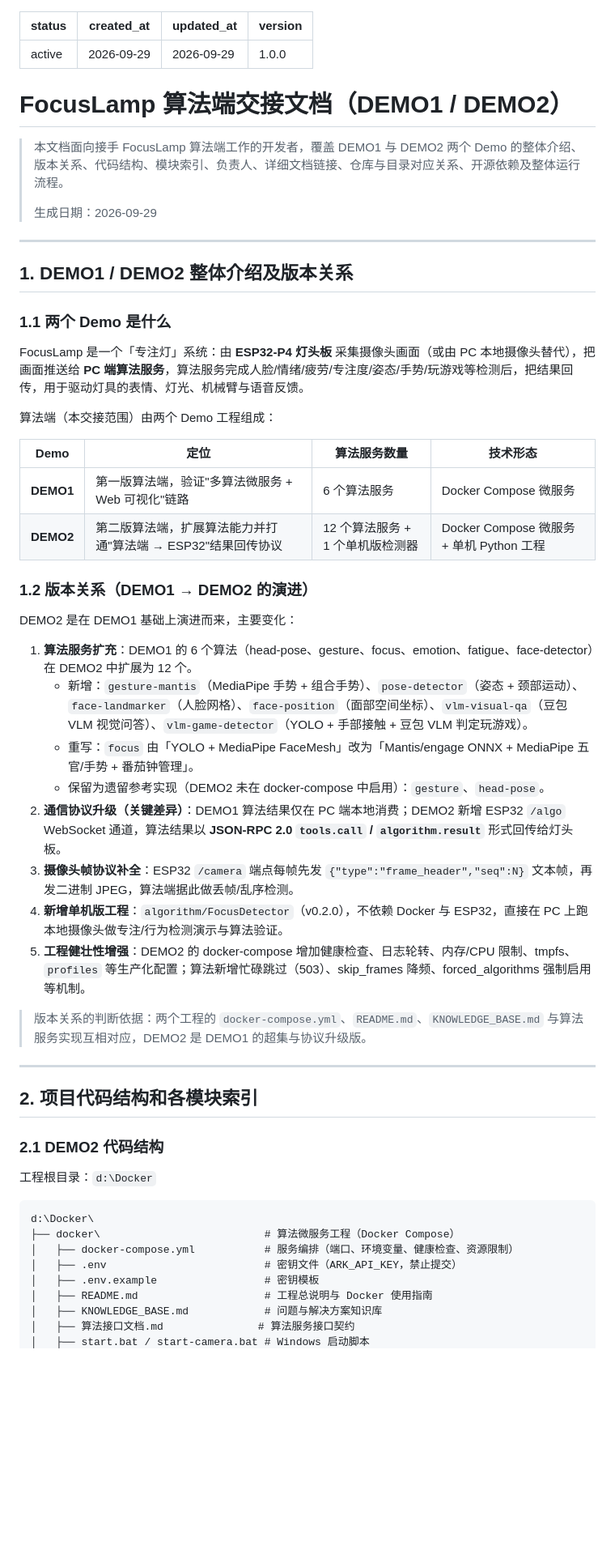
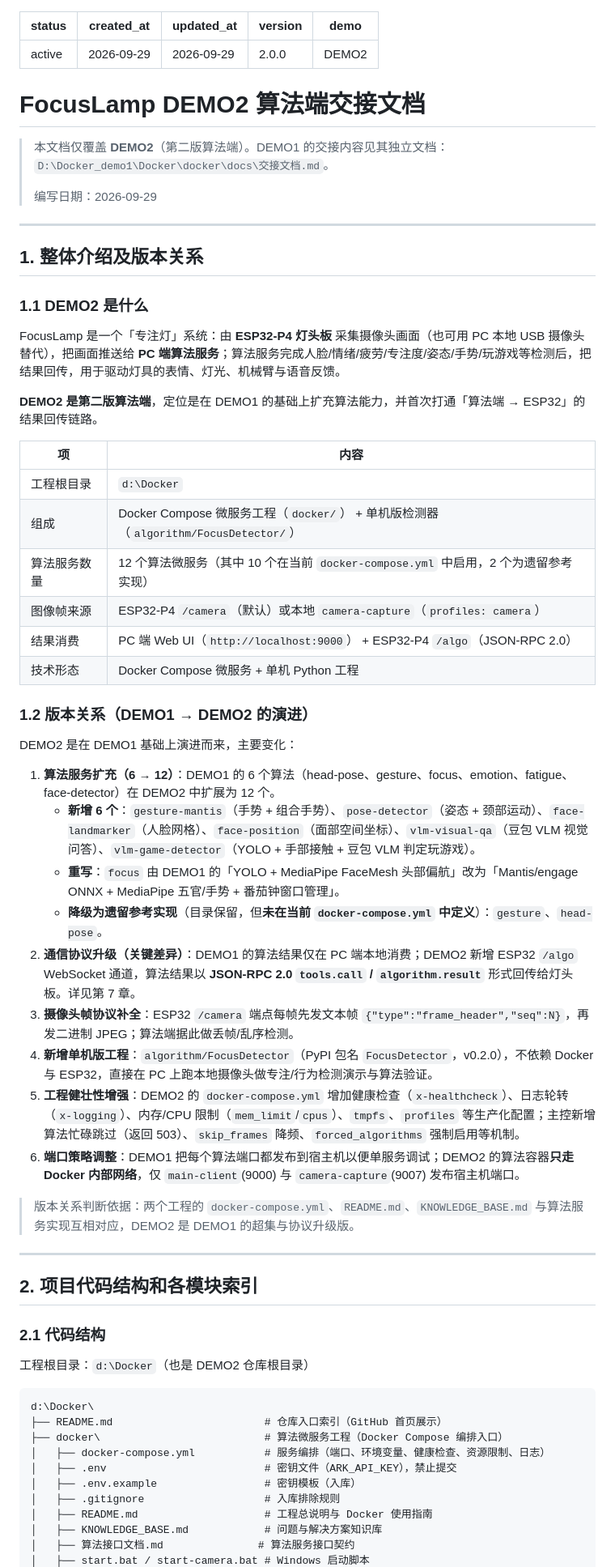
Before and after one commit to FocusGroup8/FocusLamp_DEMO2, a Markdown page: docs/交接文档.md, the part around one of its changes. Shown at 81% size. GitHub-like rendering; blank space fills up the shorter version.

````diff
--- a/docs/交接文档.md
+++ b/docs/交接文档.md
@@ -2,59 +2,67 @@
 status: active
 created_at: 2026-09-29
 updated_at: 2026-09-29
-version: 1.0.0
+version: 2.0.0
+demo: DEMO2
 ---
 
-# FocusLamp 算法端交接文档（DEMO1 / DEMO2）
+# FocusLamp DEMO2 算法端交接文档
 
-> 本文档面向接手 FocusLamp 算法端工作的开发者，覆盖 DEMO1 与 DEMO2 两个 Demo 的整体介绍、版本关系、代码结构、模块索引、负责人、详细文档链接、仓库与目录对应关系、开源依赖及整体运行流程。
+> 本文档仅覆盖 **DEMO2**（第二版算法端）。DEMO1 的交接内容见其独立文档：`D:\Docker_demo1\Docker\docker\docs\交接文档.md`。
 >
-> 生成日期：2026-09-29
+> 编写日期：2026-09-29
 
 ---
 
-## 1. DEMO1 / DEMO2 整体介绍及版本关系
+## 1. 整体介绍及版本关系
 
-### 1.1 两个 Demo 是什么
+### 1.1 DEMO2 是什么
 
-FocusLamp 是一个「专注灯」系统：由 **ESP32-P4 灯头板** 采集摄像头画面（或由 PC 本地摄像头替代），把画面推送给 **PC 端算法服务**，算法服务完成人脸/情绪/疲劳/专注度/姿态/手势/玩游戏等检测后，把结果回传，用于驱动灯具的表情、灯光、机械臂与语音反馈。
+FocusLamp 是一个「专注灯」系统：由 **ESP32-P4 灯头板** 采集摄像头画面（也可用 PC 本地 USB 摄像头替代），把画面推送给 **PC 端算法服务**；算法服务完成人脸/情绪/疲劳/专注度/姿态/手势/玩游戏等检测后，把结果回传，用于驱动灯具的表情、灯光、机械臂与语音反馈。
 
-算法端（本交接范围）由两个 Demo 工程组成：
+**DEMO2 是第二版算法端**，定位是在 DEMO1 的基础上扩充算法能力，并首次打通「算法端 → ESP32」的结果回传链路。
 
-| Demo | 定位 | 算法服务数量 | 技术形态 |
-|------|------|--------------|----------|
-| **DEMO1** | 第一版算法端，验证"多算法微服务 + Web 可视化"链路 | 6 个算法服务 | Docker Compose 微服务 |
-| **DEMO2** | 第二版算法端，扩展算法能力并打通"算法端 → ESP32"结果回传协议 | 12 个算法服务 + 1 个单机版检测器 | Docker Compose 微服务 + 单机 Python 工程 |
+| 项 | 内容 |
+|----|------|
+| 工程根目录 | `d:\Docker` |
+| 组成 | Docker Compose 微服务工程（`docker/`） + 单机版检测器（`algorithm/FocusDetector/`） |
+| 算法服务数量 | 12 个算法微服务（其中 10 个在当前 `docker-compose.yml` 中启用，2 个为遗留参考实现） |
+| 图像帧来源 | ESP32-P4 `/camera`（默认）或本地 `camera-capture`（`profiles: camera`） |
+| 结果消费 | PC 端 Web UI（`http://localhost:9000`） + ESP32-P4 `/algo`（JSON-RPC 2.0） |
+| 技术形态 | Docker Compose 微服务 + 单机 Python 工程 |
 
 ### 1.2 版本关系（DEMO1 → DEMO2 的演进）
 
 DEMO2 是在 DEMO1 基础上演进而来，主要变化：
 
-1. **算法服务扩充**：DEMO1 的 6 个算法（head-pose、gesture、focus、emotion、fatigue、face-detector）在 DEMO2 中扩展为 12 个。
-   - 新增：`gesture-mantis`（MediaPipe 手势 + 组合手势）、`pose-detector`（姿态 + 颈部运动）、`face-landmarker`（人脸网格）、`face-position`（面部空间坐标）、`vlm-visual-qa`（豆包 VLM 视觉问答）、`vlm-game-detector`（YOLO + 手部接触 + 豆包 VLM 判定玩游戏）。
-   - 重写：`focus` 由「YOLO + MediaPipe FaceMesh」改为「Mantis/engage ONNX + MediaPipe 五官/手势 + 番茄钟管理」。
-   - 保留为遗留参考实现（DEMO2 未在 docker-compose 中启用）：`gesture`、`head-pose`。
-2. **通信协议升级（关键差异）**：DEMO1 算法结果仅在 PC 端本地消费；DEMO2 新增 ESP32 `/algo` WebSocket 通道，算法结果以 **JSON-RPC 2.0 `tools.call` / `algorithm.result`** 形式回传给灯头板。
-3. **摄像头帧协议补全**：ESP32 `/camera` 端点每帧先发 `{"type":"frame_header","seq":N}` 文本帧，再发二进制 JPEG，算法端据此做丢帧/乱序检测。
-4. **新增单机版工程**：`algorithm/FocusDetector`（v0.2.0），不依赖 Docker 与 ESP32，直接在 PC 上跑本地摄像头做专注/行为检测演示与算法验证。
-5. **工程健壮性增强**：DEMO2 的 docker-compose 增加健康检查、日志轮转、内存/CPU 限制、tmpfs、`profiles` 等生产化配置；算法新增忙碌跳过（503）、skip_frames 降频、forced_algorithms 强制启用等机制。
+1. **算法服务扩充（6 → 12）**：DEMO1 的 6 个算法（head-pose、gesture、focus、emotion、fatigue、face-detector）在 DEMO2 中扩展为 12 个。
+   - **新增 6 个**：`gesture-mantis`（手势 + 组合手势）、`pose-detector`（姿态 + 颈部运动）、`face-landmarker`（人脸网格）、`face-position`（面部空间坐标）、`vlm-visual-qa`（豆包 VLM 视觉问答）、`vlm-game-detector`（YOLO + 手部接触 + 豆包 VLM 判定玩游戏）。
+   - **重写**：`focus` 由 DEMO1 的「YOLO + MediaPipe FaceMesh 头部偏航」改为「Mantis/engage ONNX + MediaPipe 五官/手势 + 番茄钟窗口管理」。
+   - **降级为遗留参考实现**（目录保留，但**未在当前 `docker-compose.yml` 中定义**）：`gesture`、`head-pose`。
+2. **通信协议升级（关键差异）**：DEMO1 的算法结果仅在 PC 端本地消费；DEMO2 新增 ESP32 `/algo` WebSocket 通道，算法结果以 **JSON-RPC 2.0 `tools.call` / `algorithm.result`** 形式回传给灯头板。详见第 7 章。
+3. **摄像头帧协议补全**：ESP32 `/camera` 端点每帧先发文本帧 `{"type":"frame_header","seq":N}`，再发二进制 JPEG；算法端据此做丢帧/乱序检测。
+4. **新增单机版工程**：`algorithm/FocusDetector`（PyPI 包名 `FocusDetector`，v0.2.0），不依赖 Docker 与 ESP32，直接在 PC 上跑本地摄像头做专注/行为检测演示与算法验证。
+5. **工程健壮性增强**：DEMO2 的 `docker-compose.yml` 增加健康检查（`x-healthcheck`）、日志轮转（`x-logging`）、内存/CPU 限制（`mem_limit`/`cpus`）、`tmpfs`、`profiles` 等生产化配置；主控新增算法忙碌跳过（返回 503）、`skip_frames` 降频、`forced_algorithms` 强制启用等机制。
+6. **端口策略调整**：DEMO1 把每个算法端口都发布到宿主机以便单服务调试；DEMO2 的算法容器**只走 Docker 内部网络**，仅 `main-client`(9000) 与 `camera-capture`(9007) 发布宿主机端口。
 
-> 版本关系的判断依据：两个工程的 `docker-compose.yml`、`README.md`、`KNOWLEDGE_BASE.md` 与算法服务实现互相对应，DEMO2 是 DEMO1 的超集与协议升级版。
+> 版本关系判断依据：两个工程的 `docker-compose.yml`、`README.md`、`KNOWLEDGE_BASE.md` 与算法服务实现互相对应，DEMO2 是 DEMO1 的超集与协议升级版。
 
 ---
 
 ## 2. 项目代码结构和各模块索引
 
-### 2.1 DEMO2 代码结构
+### 2.1 代码结构
 
-工程根目录：`d:\Docker`
+工程根目录：`d:\Docker`（也是 DEMO2 仓库根目录）
 
 ```
 d:\Docker\
-├── docker\                          # 算法微服务工程（Docker Compose）
-│   ├── docker-compose.yml           # 服务编排（端口、环境变量、健康检查、资源限制）
-│   ├── .env                         # 密钥文件（ARK_API_KEY，禁止提交）
-│   ├── .env.example                 # 密钥模板
+├── README.md                        # 仓库入口索引（GitHub 首页展示）
+├── docker\                          # 算法微服务工程（Docker Compose 编排入口）
+│   ├── docker-compose.yml           # 服务编排（端口、环境变量、健康检查、资源限制、日志）
+│   ├── .env                         # 密钥文件（ARK_API_KEY），禁止提交
+│   ├── .env.example                 # 密钥模板（入库）
+│   ├── .gitignore                   # 入库排除规则
 │   ├── README.md                    # 工程总说明与 Docker 使用指南
 │   ├── KNOWLEDGE_BASE.md            # 问题与解决方案知识库
 │   ├── 算法接口文档.md               # 算法服务接口契约
````
Also changed, not shown: other parts of docs/交接文档.md (+109 -136 lines), README.md (added, +97 -0 lines).
